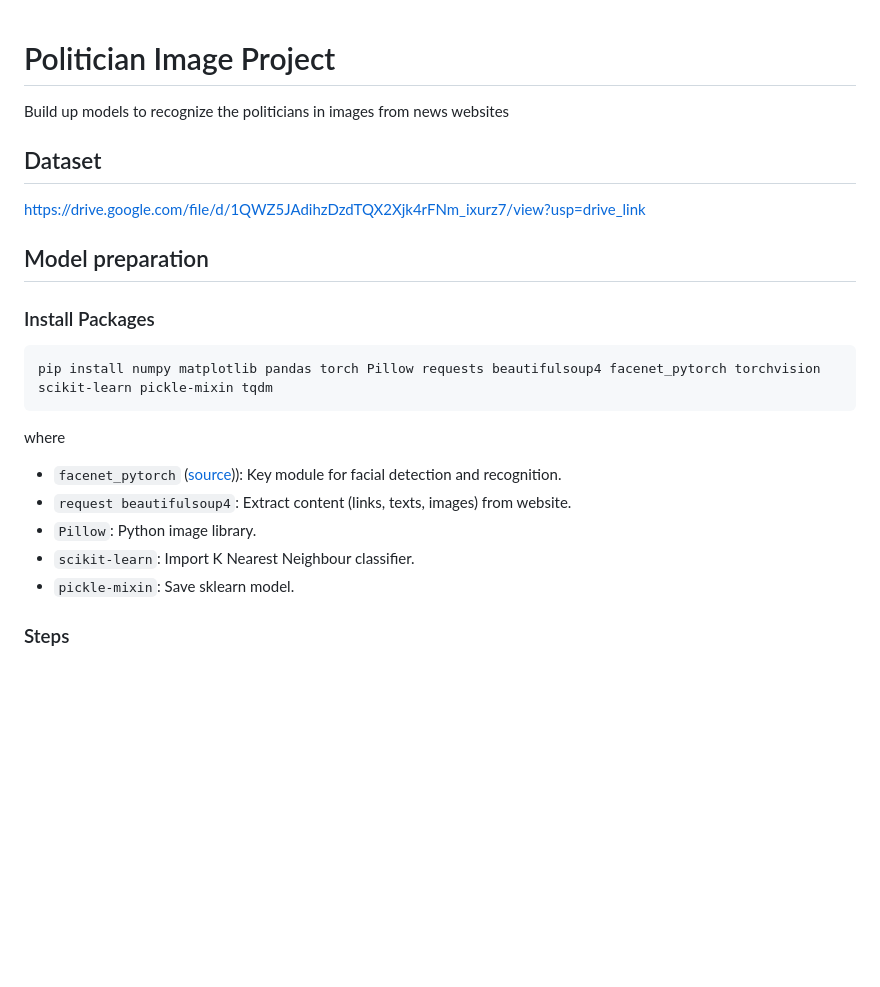
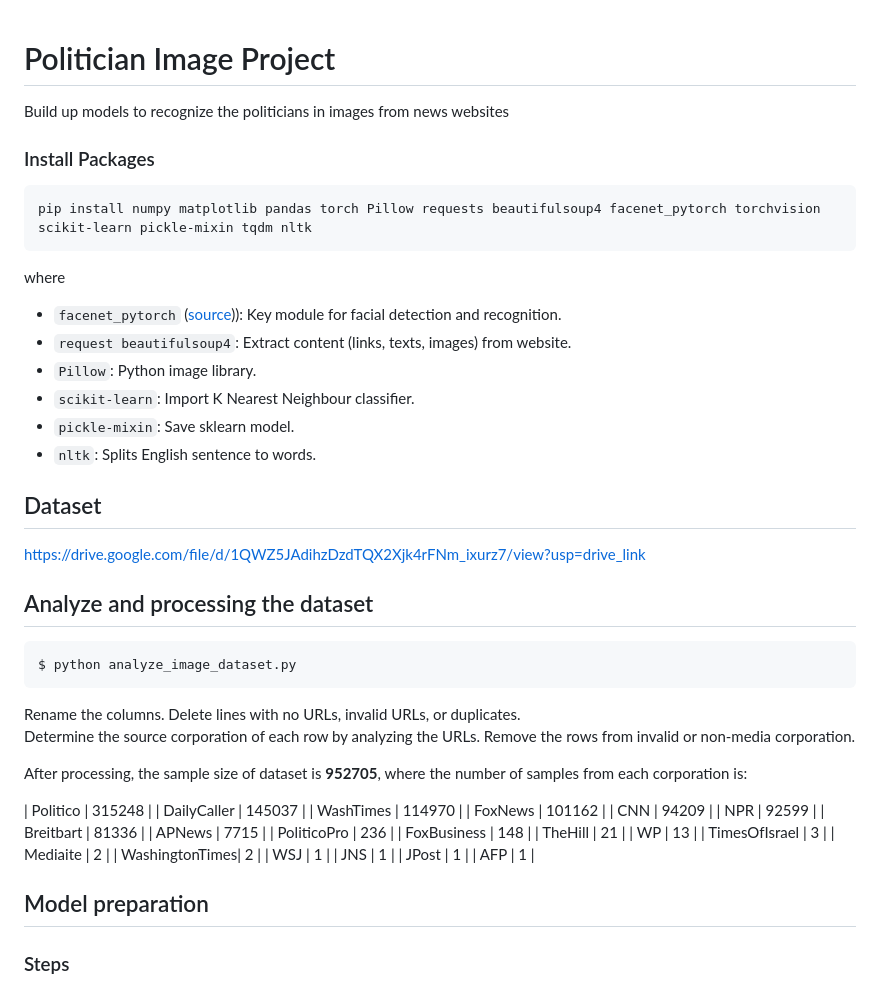
Before and after one commit to Chenfeng-Li/Politician-Image-Project, a Markdown page: README.md, the part around the change. Drawn GitHub-style; blank space fills up the shorter version.

````diff
--- a/README.md
+++ b/README.md
@@ -1,14 +1,9 @@
 # Politician Image Project
 Build up models to recognize the politicians in images from news websites
 
-## Dataset
-https://drive.google.com/file/d/1QWZ5JAdihzDzdTQX2Xjk4rFNm_ixurz7/view?usp=drive_link
-
-## Model preparation
-
 ### Install Packages
 ```
-pip install numpy matplotlib pandas torch Pillow requests beautifulsoup4 facenet_pytorch torchvision scikit-learn pickle-mixin tqdm
+pip install numpy matplotlib pandas torch Pillow requests beautifulsoup4 facenet_pytorch torchvision scikit-learn pickle-mixin tqdm nltk
 ```
 
 where
@@ -18,7 +13,49 @@ where
   <li><code>Pillow</code>: Python image library.</li>
   <li><code>scikit-learn</code>: Import K Nearest Neighbour classifier.</li>
   <li><code>pickle-mixin</code>: Save sklearn model.</li>
+  <li><code>nltk</code>: Splits English sentence to words.</li>
   </ul>
+
+
+
+## Dataset
+https://drive.google.com/file/d/1QWZ5JAdihzDzdTQX2Xjk4rFNm_ixurz7/view?usp=drive_link
+
+## Analyze and processing the dataset
+```
+$ python analyze_image_dataset.py
+```
+Rename the columns. Delete lines with no URLs, invalid URLs, or duplicates.<br>
+Determine the source corporation of each row by analyzing the URLs. Remove the rows from invalid or non-media corporation.
+
+After processing, the sample size of dataset is **952705**, where the number of samples from each corporation is:
+
+| Politico       | 315248 |
+| DailyCaller    | 145037 |
+| WashTimes      | 114970 |
+| FoxNews        | 101162 |
+| CNN            | 94209  |
+| NPR            | 92599  |
+| Breitbart      | 81336  |
+| APNews         | 7715   |
+| PoliticoPro    | 236    |
+| FoxBusiness    | 148    |
+| TheHill        | 21     |
+| WP             | 13     |
+| TimesOfIsrael  | 3      |
+| Mediaite       | 2      |
+| WashingtonTimes| 2      |
+| WSJ            | 1      |
+| JNS            | 1      |
+| JPost          | 1      |
+| AFP            | 1      |
+
+
+
+
+## Model preparation
+
+
 
 ### Steps
 1. Prepare another labelled dataset:<br>
````
